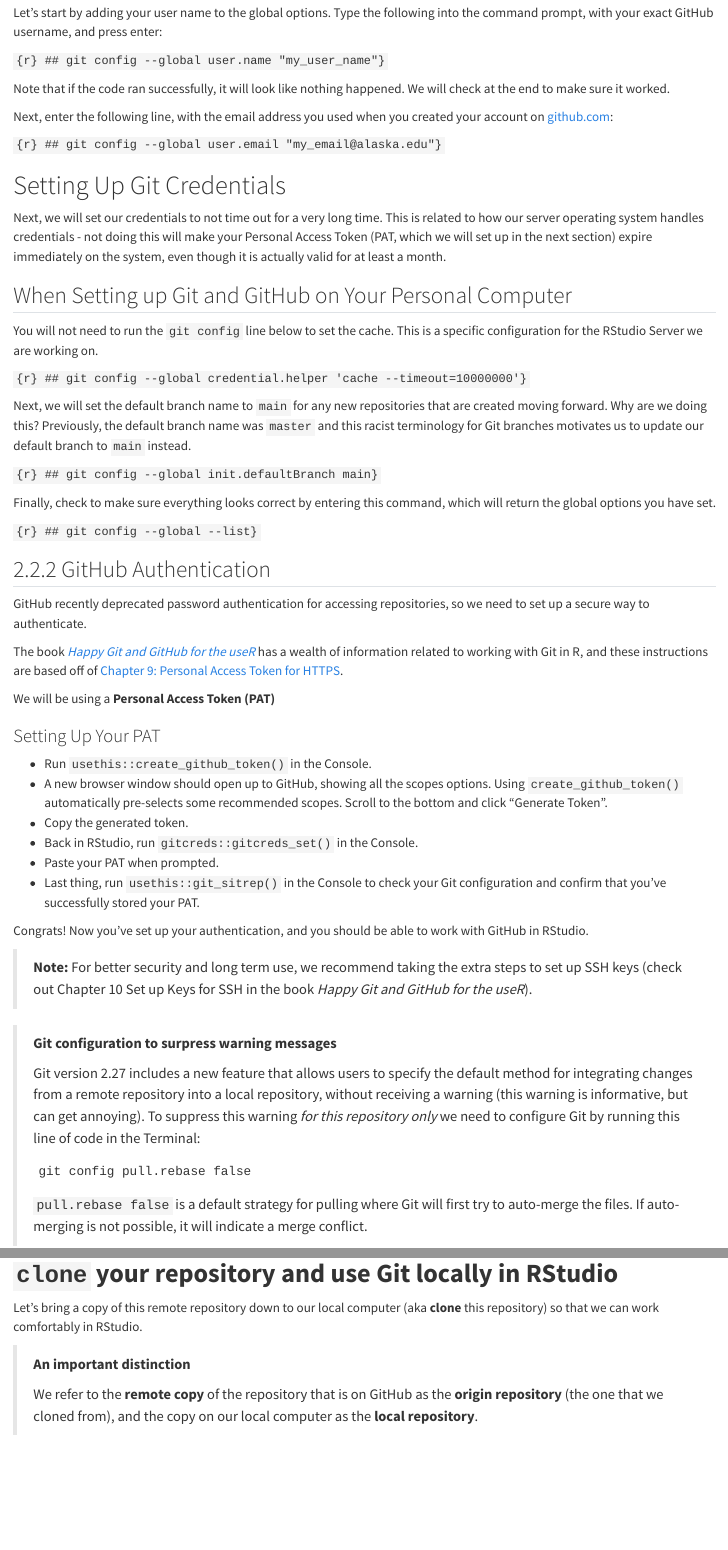
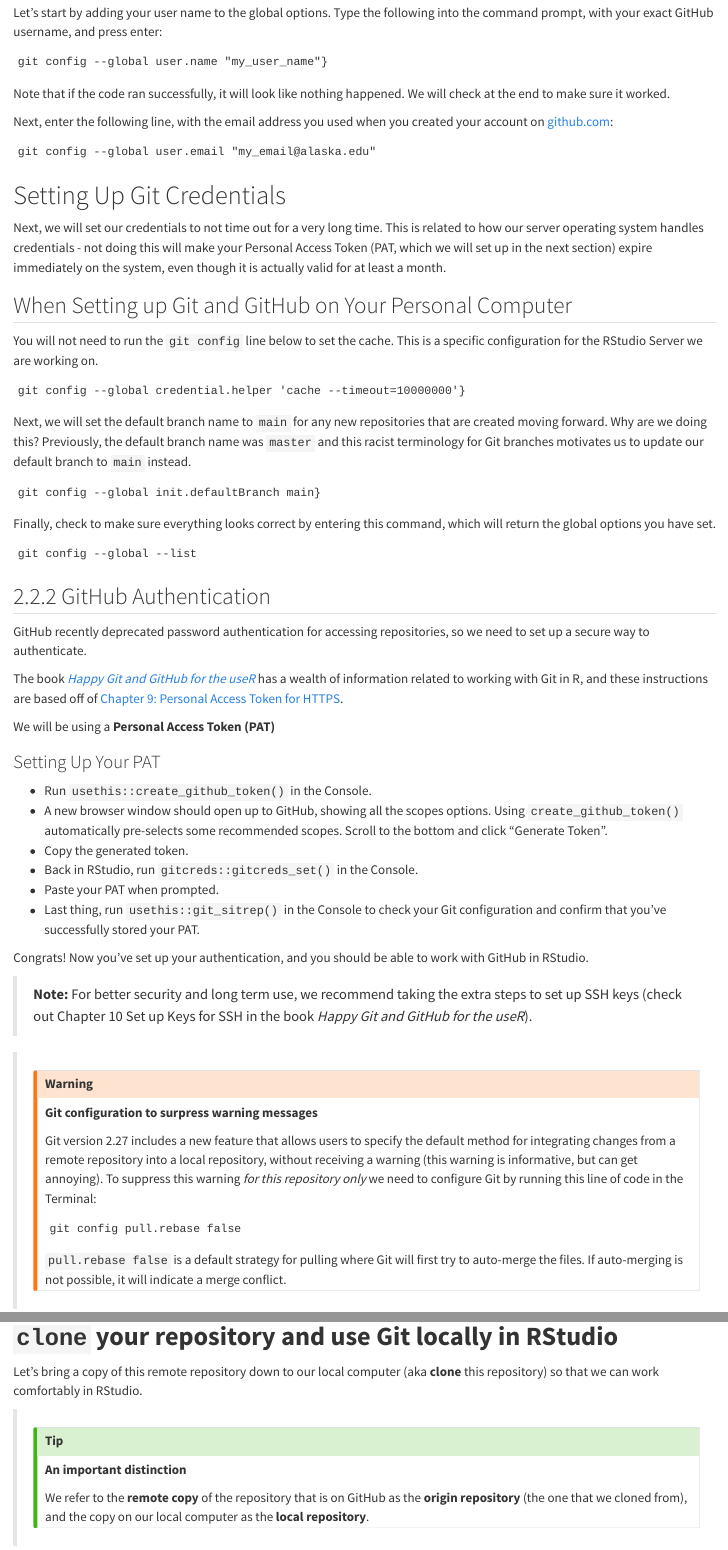
Before and after one commit to rvanwyck/240410_bb, a Quarto document (index.qmd): the page in a window 1100 px wide, from 7020 px down before the commit and from 7090 px down after it, so that both start at the same text, and a second part further down, joined at a grey line. Rendered offline with R 4.5, knitr and Pandoc in place of Quarto, with nearby package versions.

Commit message:
Updated formatting

````diff
--- a/index.qmd
+++ b/index.qmd
@@ -258,13 +264,17 @@ Most of our Git operations will be done in RStudio, but there are some situation
 
 Let’s start by adding your user name to the global options. Type the following into the command prompt, with your exact GitHub username, and press enter:
 
-`{r} ## git config --global user.name "my_user_name"}`
+```
+git config --global user.name "my_user_name"}
+```
 
 Note that if the code ran successfully, it will look like nothing happened. We will check at the end to make sure it worked.
 
 Next, enter the following line, with the email address you used when you created your account on [github.com](www.github.com):
 
-`{r} ## git config --global user.email "my_email@alaska.edu"}`
+```
+git config --global user.email "my_email@alaska.edu"
+```
 
 # Setting Up Git Credentials
 
@@ -274,15 +284,21 @@ Next, we will set our credentials to not time out for a very long time. This is
 
 You will not need to run the `git config` line below to set the cache. This is a specific configuration for the RStudio Server we are working on.
 
-`{r} ## git config --global credential.helper 'cache --timeout=10000000'}`
+```
+git config --global credential.helper 'cache --timeout=10000000'}
+```
 
 Next, we will set the default branch name to `main` for any new repositories that are created moving forward. Why are we doing this? Previously, the default branch name was `master` and this racist terminology for Git branches motivates us to update our default branch to `main` instead.
 
-`{r} ## git config --global init.defaultBranch main}`
+```
+git config --global init.defaultBranch main}
+```
 
 Finally, check to make sure everything looks correct by entering this command, which will return the global options you have set.
 
-`{r} ## git config --global --list}`
+```
+git config --global --list
+```
 
 ## 2.2.2 GitHub Authentication
 
@@ -305,6 +321,7 @@ Congrats! Now you’ve set up your authentication, and you should be able to wor
 
 > **Note:** For better security and long term use, we recommend taking the extra steps to set up SSH keys (check out Chapter 10 Set up Keys for SSH in the book *Happy Git and GitHub for the useR*).
 
+> ::: callout-warning
 > **Git configuration to surpress warning messages**
 >
 > Git version 2.27 includes a new feature that allows users to specify the default method for integrating changes from a remote repository into a local repository, without receiving a warning (this warning is informative, but can get annoying). To suppress this warning *for this repository only* we need to configure Git by running this line of code in the Terminal:
@@ -339,9 +357,11 @@ In order to contribute, the Collaborator must **clone** the repository from the
 
 Let's bring a copy of this remote repository down to our local computer (aka **clone** this repository) so that we can work comfortably in RStudio.
 
+> ::: callout-tip
 > **An important distinction**
 >
 > We refer to the **remote copy** of the repository that is on GitHub as the **origin repository** (the one that we cloned from), and the copy on our local computer as the **local repository**.
+> :::
 
 Start by clicking the green **Code** button (top right of your file listing) and copying the URL to your clipboard (this URL represents the repository location):
 
````
Also changed, not shown: index.html, index.qmd (13 more changed lines).
